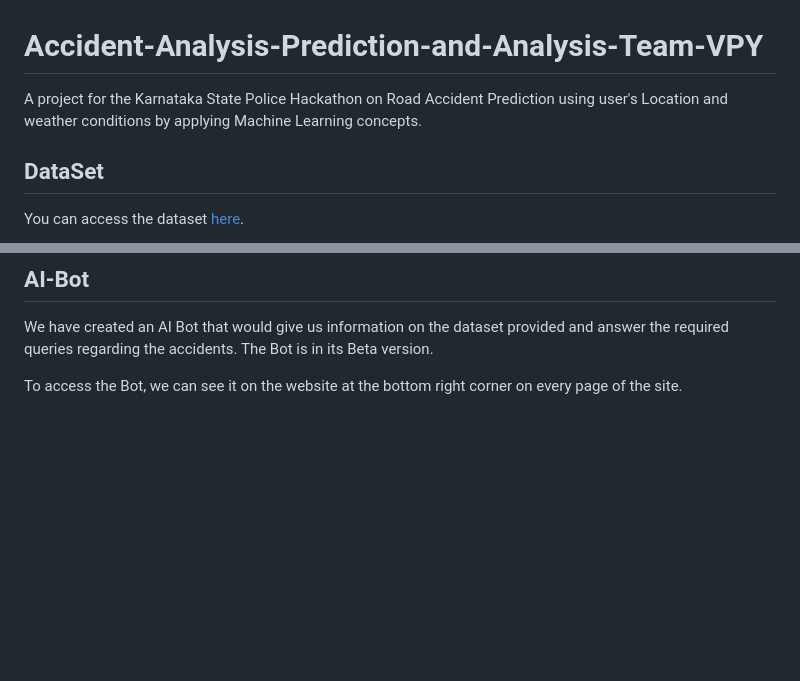
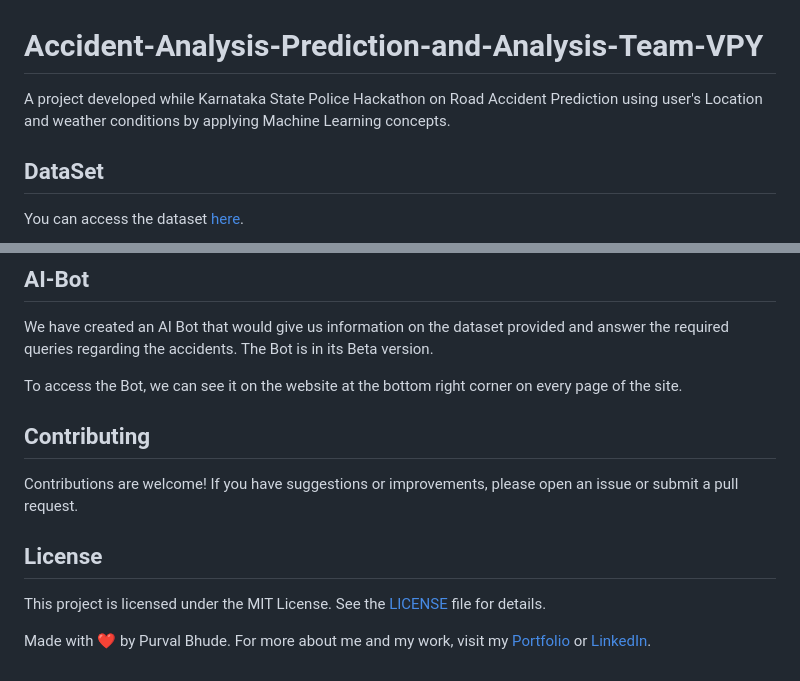
Before and after one commit to PurvalBhude/Police-Accident-Dashboard-with-machine-learning-and-face-detection, a Markdown page: README.md, 2 parts joined by grey strips. Drawn GitHub-style; blank space fills up the shorter version.

```diff
--- a/README.md
+++ b/README.md
@@ -1,5 +1,5 @@
 # Accident-Analysis-Prediction-and-Analysis-Team-VPY
-A project for the Karnataka State Police Hackathon on Road Accident Prediction using user's Location and weather conditions by applying Machine Learning concepts.
+A project developed while Karnataka State Police Hackathon on Road Accident Prediction using user's Location and weather conditions by applying Machine Learning concepts.
 
 ## DataSet
 You can access the dataset [here](https://drive.google.com/drive/folders/1iHHYRkGRhYfO-lTaEjnrkO-QQE428WLU).
@@ -93,3 +93,11 @@ We have created an AI Bot that would give us information on the dataset provided
 The Bot is in its Beta version.
 
 To access the Bot, we can see it on the website at the bottom right corner on every page of the site.
+
+## Contributing
+Contributions are welcome! If you have suggestions or improvements, please open an issue or submit a pull request.
+
+## License
+This project is licensed under the MIT License. See the <a href="https://github.com/PurvalBhude/Police-Accident-Dashboard-with-machine-learning-and-face-detection/blob/main/LICENSE">LICENSE</a> file for details.
+
+Made with ❤️ by Purval Bhude. For more about me and my work, visit my <a href="https://purvalbhude.github.io/Portfolio-Website/">Portfolio</a> or <a href="www.linkedin.com/in/purvalbhude">LinkedIn</a>.
```
